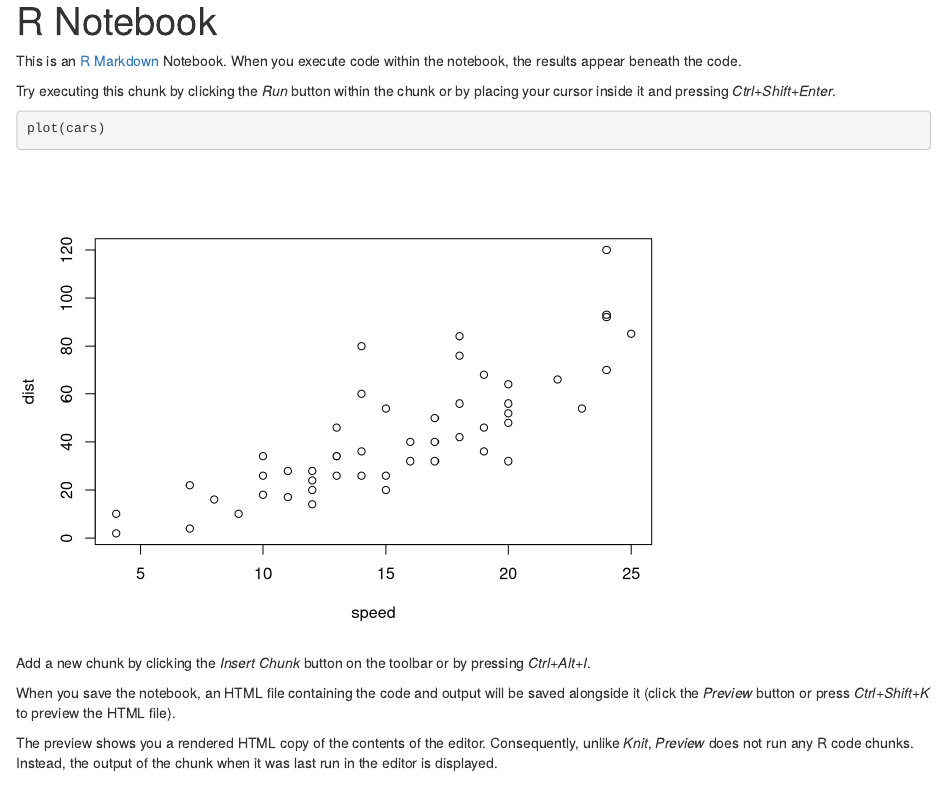
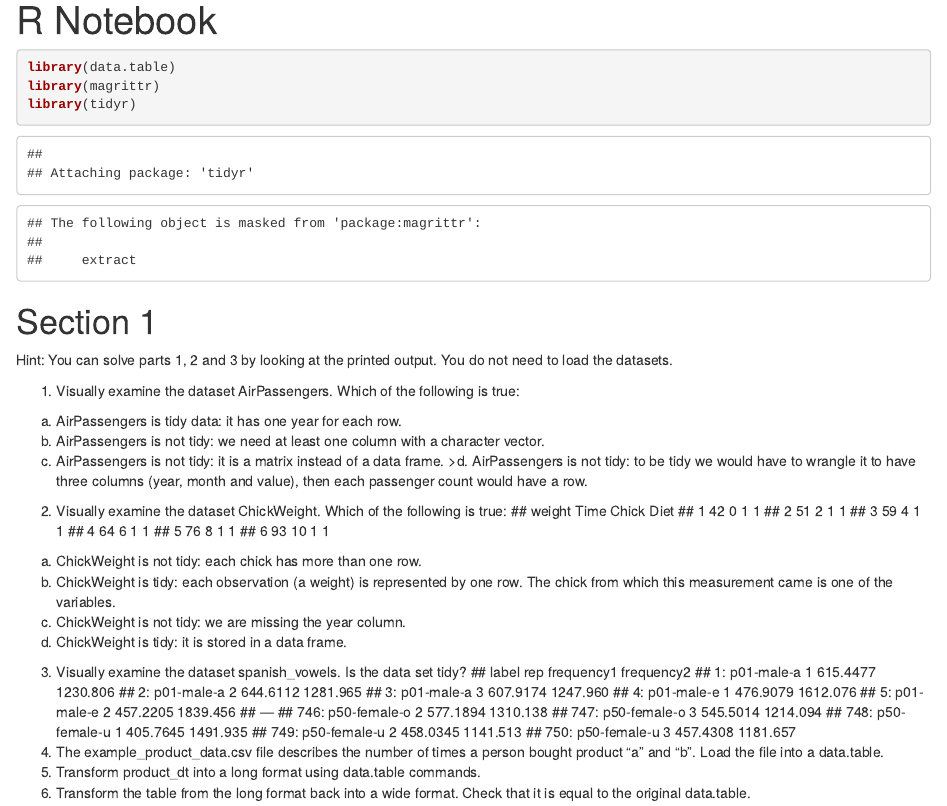
Before and after one commit to Elizabeth-Flx/r-data-vis-excercises, an R Markdown document (exercise_03.Rmd): the page in a window 1100 px wide, from its top. Rendered offline with R 4.5, knitr and Pandoc, with nearby package versions.

Commit message:
created week 3 files

````diff
--- a/exercise_03.Rmd
+++ b/exercise_03.Rmd
@@ -3,16 +3,52 @@ title: "R Notebook"
 output: html_notebook
 ---
 
-This is an [R Markdown](http://rmarkdown.rstudio.com) Notebook. When you execute code within the notebook, the results appear beneath the code.
-
-Try executing this chunk by clicking the *Run* button within the chunk or by placing your cursor inside it and pressing *Ctrl+Shift+Enter*.
 
 ```{r}
-plot(cars)
+library(data.table)
+library(magrittr)
+library(tidyr)
 ```
 
-Add a new chunk by clicking the *Insert Chunk* button on the toolbar or by pressing *Ctrl+Alt+I*.
+# Section 1
 
-When you save the notebook, an HTML file containing the code and output will be saved alongside it (click the *Preview* button or press *Ctrl+Shift+K* to preview the HTML file).
+Hint: You can solve parts 1, 2 and 3 by looking at the printed output. You do not need to load the datasets.
 
-The preview shows you a rendered HTML copy of the contents of the editor. Consequently, unlike *Knit*, *Preview* does not run any R code chunks. Instead, the output of the chunk when it was last run in the editor is displayed.
+1. Visually examine the dataset AirPassengers. Which of the following is true:
+a. AirPassengers is tidy data: it has one year for each row.
+b. AirPassengers is not tidy: we need at least one column with a character vector.
+c. AirPassengers is not tidy: it is a matrix instead of a data frame.
+>d. AirPassengers is not tidy: to be tidy we would have to wrangle it to have three columns (year, month
+and value), then each passenger count would have a row.
+
+2. Visually examine the dataset ChickWeight. Which of the following is true:
+## weight Time Chick Diet
+## 1 42 0 1 1
+## 2 51 2 1 1
+## 3 59 4 1 1
+## 4 64 6 1 1
+## 5 76 8 1 1
+## 6 93 10 1 1
+a. ChickWeight is not tidy: each chick has more than one row.
+b. ChickWeight is tidy: each observation (a weight) is represented by one row. The chick from which this
+measurement came is one of the variables.
+c. ChickWeight is not tidy: we are missing the year column.
+d. ChickWeight is tidy: it is stored in a data frame.
+3. Visually examine the dataset spanish_vowels. Is the data set tidy?
+## label rep frequency1 frequency2
+## 1: p01-male-a 1 615.4477 1230.806
+## 2: p01-male-a 2 644.6112 1281.965
+## 3: p01-male-a 3 607.9174 1247.960
+## 4: p01-male-e 1 476.9079 1612.076
+## 5: p01-male-e 2 457.2205 1839.456
+## ---
+## 746: p50-female-o 2 577.1894 1310.138
+## 747: p50-female-o 3 545.5014 1214.094
+## 748: p50-female-u 1 405.7645 1491.935
+## 749: p50-female-u 2 458.0345 1141.513
+## 750: p50-female-u 3 457.4308 1181.657
+4. The example_product_data.csv file describes the number of times a person bought product “a” and “b”.
+Load the file into a data.table.
+5. Transform product_dt into a long format using data.table commands.
+6. Transform the table from the long format back into a wide format. Check that it is equal to the original
+data.table.
````
Also changed, not shown: exercise_03.nb.html.
